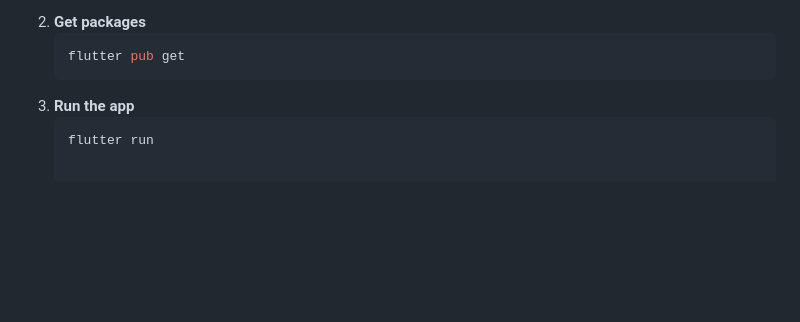
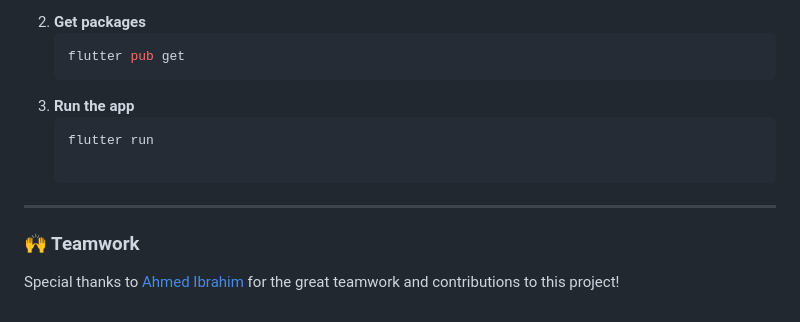
Before and after one commit to AbdallahOsama110/islam_app, a Markdown page: README.md, the part around the change printed below. Drawn GitHub-style; blank space fills up the shorter version.

````diff
--- a/README.md
+++ b/README.md
@@ -89,3 +91,7 @@ lib/
 3. **Run the app**
    ```bash
    flutter run
+
+---
+### 🙌 Teamwork
+Special thanks to [Ahmed Ibrahim](https://github.com/AhmedIbrahim2003) for the great teamwork and contributions to this project!
````
Also changed, not shown: other parts of README.md (+2 -0 lines).
